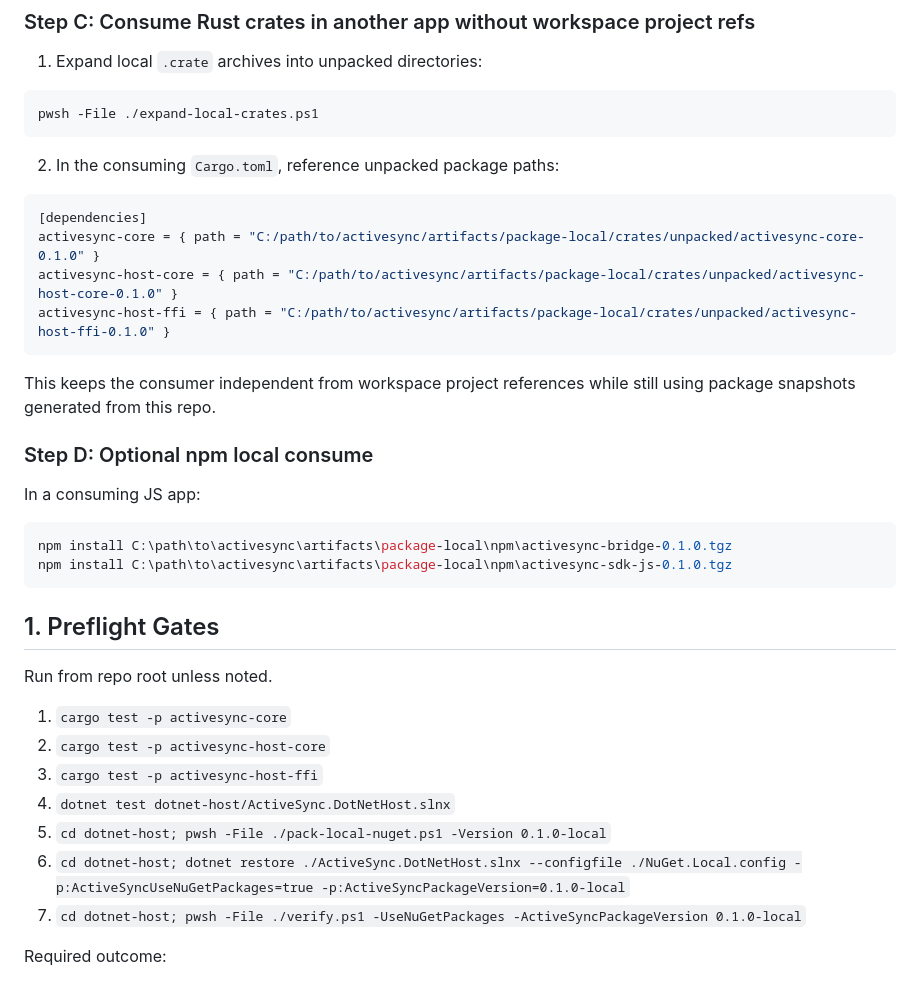
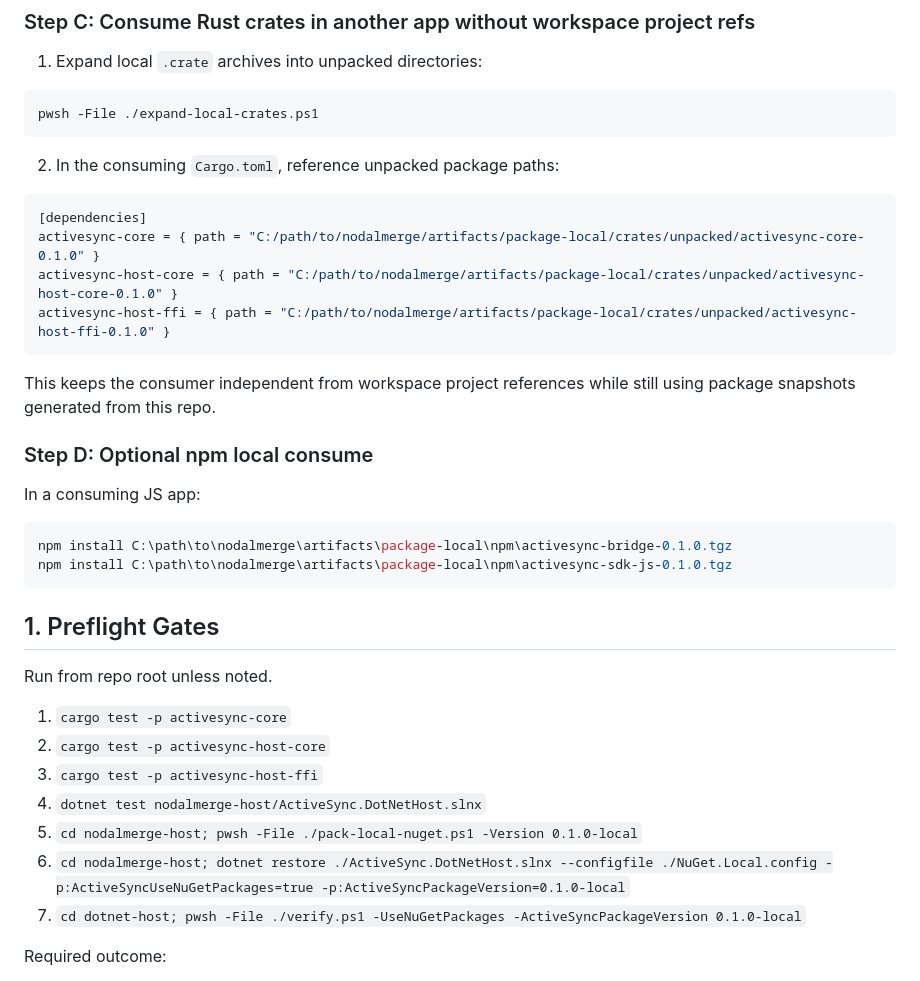
Before and after one commit to bgstratt/nodalmerge, a Markdown page: docs/PACKAGING_PUBLISH_RUNBOOK.md, the part around one of its changes. GitHub-like rendering.

Commit message:
docs(rename): update packaging runbook paths to nodalmerge

````diff
--- a/docs/PACKAGING_PUBLISH_RUNBOOK.md
+++ b/docs/PACKAGING_PUBLISH_RUNBOOK.md
@@ -82,9 +82,9 @@ pwsh -File ./expand-local-crates.ps1
 
 ```toml
 [dependencies]
-activesync-core = { path = "C:/path/to/activesync/artifacts/package-local/crates/unpacked/activesync-core-0.1.0" }
-activesync-host-core = { path = "C:/path/to/activesync/artifacts/package-local/crates/unpacked/activesync-host-core-0.1.0" }
-activesync-host-ffi = { path = "C:/path/to/activesync/artifacts/package-local/crates/unpacked/activesync-host-ffi-0.1.0" }
+activesync-core = { path = "C:/path/to/nodalmerge/artifacts/package-local/crates/unpacked/activesync-core-0.1.0" }
+activesync-host-core = { path = "C:/path/to/nodalmerge/artifacts/package-local/crates/unpacked/activesync-host-core-0.1.0" }
+activesync-host-ffi = { path = "C:/path/to/nodalmerge/artifacts/package-local/crates/unpacked/activesync-host-ffi-0.1.0" }
 ```
 
 This keeps the consumer independent from workspace project references while still using package snapshots generated from this repo.
@@ -94,8 +94,8 @@ This keeps the consumer independent from workspace project references while stil
 In a consuming JS app:
 
 ```powershell
-npm install C:\path\to\activesync\artifacts\package-local\npm\activesync-bridge-0.1.0.tgz
-npm install C:\path\to\activesync\artifacts\package-local\npm\activesync-sdk-js-0.1.0.tgz
+npm install C:\path\to\nodalmerge\artifacts\package-local\npm\activesync-bridge-0.1.0.tgz
+npm install C:\path\to\nodalmerge\artifacts\package-local\npm\activesync-sdk-js-0.1.0.tgz
 ```
 
 ## 1. Preflight Gates
@@ -105,9 +105,9 @@ Run from repo root unless noted.
 1. `cargo test -p activesync-core`
 2. `cargo test -p activesync-host-core`
 3. `cargo test -p activesync-host-ffi`
-4. `dotnet test dotnet-host/ActiveSync.DotNetHost.slnx`
-5. `cd dotnet-host; pwsh -File ./pack-local-nuget.ps1 -Version 0.1.0-local`
-6. `cd dotnet-host; dotnet restore ./ActiveSync.DotNetHost.slnx --configfile ./NuGet.Local.config -p:ActiveSyncUseNuGetPackages=true -p:ActiveSyncPackageVersion=0.1.0-local`
+4. `dotnet test nodalmerge-host/ActiveSync.DotNetHost.slnx`
+5. `cd nodalmerge-host; pwsh -File ./pack-local-nuget.ps1 -Version 0.1.0-local`
+6. `cd nodalmerge-host; dotnet restore ./ActiveSync.DotNetHost.slnx --configfile ./NuGet.Local.config -p:ActiveSyncUseNuGetPackages=true -p:ActiveSyncPackageVersion=0.1.0-local`
 7. `cd dotnet-host; pwsh -File ./verify.ps1 -UseNuGetPackages -ActiveSyncPackageVersion 0.1.0-local`
 
 Required outcome:
````
Also changed, not shown: other parts of docs/PACKAGING_PUBLISH_RUNBOOK.md (+1 -1 lines).
